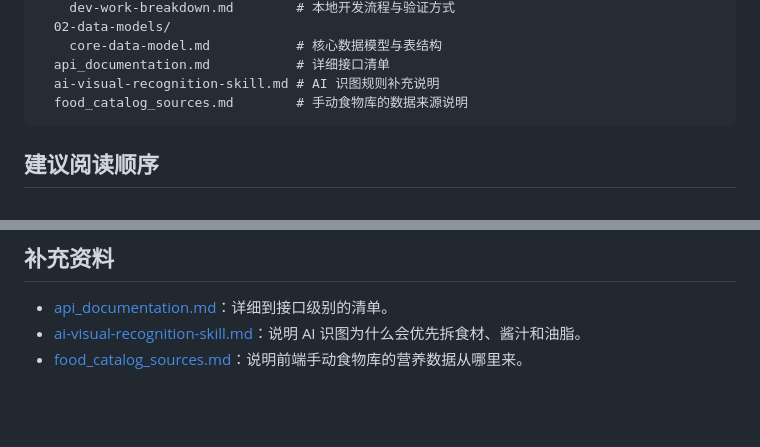
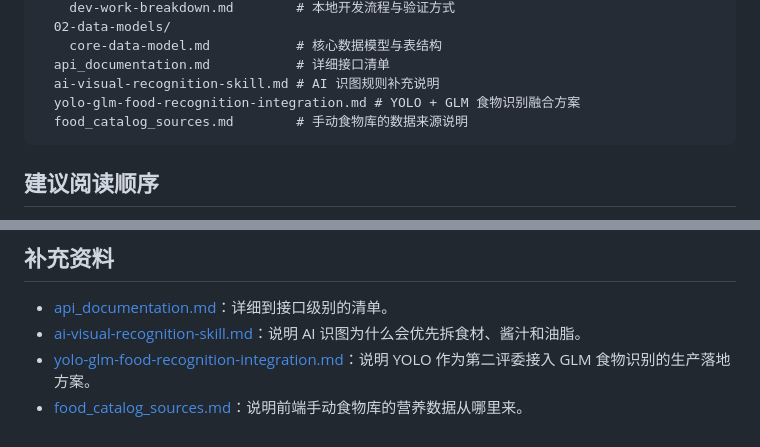
Before and after one commit to MEO-wj/SNCP, a Markdown page: docs/README.md, 2 parts joined by grey strips. GitHub-like rendering; blank space fills up the shorter version.

Commit message:
docs：更新项目Readme文件

````diff
--- a/docs/README.md
+++ b/docs/README.md
@@ -20,6 +20,7 @@ docs/
     core-data-model.md           # 核心数据模型与表结构
   api_documentation.md           # 详细接口清单
   ai-visual-recognition-skill.md # AI 识图规则补充说明
+  yolo-glm-food-recognition-integration.md # YOLO + GLM 食物识别融合方案
   food_catalog_sources.md        # 手动食物库的数据来源说明
 ```
 
@@ -97,4 +98,5 @@ Flask API (/api)
 
 - [api_documentation.md](./api_documentation.md)：详细到接口级别的清单。
 - [ai-visual-recognition-skill.md](./ai-visual-recognition-skill.md)：说明 AI 识图为什么会优先拆食材、酱汁和油脂。
+- [yolo-glm-food-recognition-integration.md](./yolo-glm-food-recognition-integration.md)：说明 YOLO 作为第二评委接入 GLM 食物识别的生产落地方案。
 - [food_catalog_sources.md](./food_catalog_sources.md)：说明前端手动食物库的营养数据从哪里来。
````
